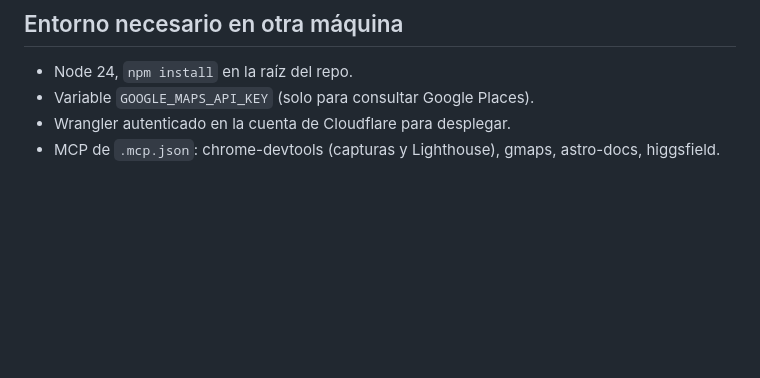
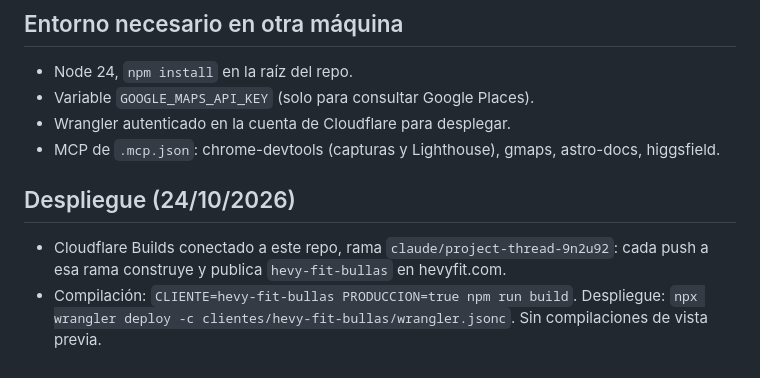
Before and after one commit to HerrKlicova/web-locales, a Markdown page: clientes/hevy-fit-bullas/ESTADO.md, the part around the change. Rendered like a GitHub page; blank space fills up the shorter version.

Commit message:
Hevy Fit: documenta el despliegue automático con Cloudflare Builds
Co-Authored-By: Claude Sonnet 5.5 <noreply@anthropic.com>
Claude-Session: https://claude.ai/code/session_01Kq6gxQCUJJrehiHZb8abmY

```diff
--- a/clientes/hevy-fit-bullas/ESTADO.md
+++ b/clientes/hevy-fit-bullas/ESTADO.md
@@ -62,3 +62,7 @@
 - Variable `GOOGLE_MAPS_API_KEY` (solo para consultar Google Places).
 - Wrangler autenticado en la cuenta de Cloudflare para desplegar.
 - MCP de `.mcp.json`: chrome-devtools (capturas y Lighthouse), gmaps, astro-docs, higgsfield.
+
+## Despliegue (24/10/2026)
+- Cloudflare Builds conectado a este repo, rama `claude/project-thread-9n2u92`: cada push a esa rama construye y publica `hevy-fit-bullas` en hevyfit.com.
+- Compilación: `CLIENTE=hevy-fit-bullas PRODUCCION=true npm run build`. Despliegue: `npx wrangler deploy -c clientes/hevy-fit-bullas/wrangler.jsonc`. Sin compilaciones de vista previa.
```
